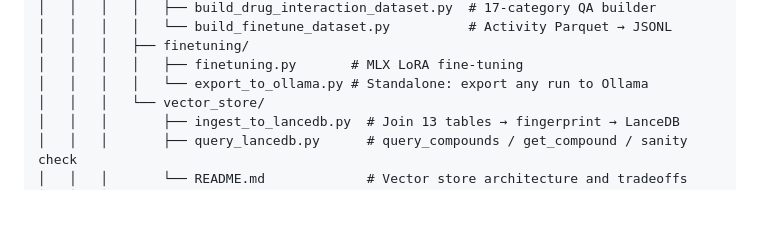
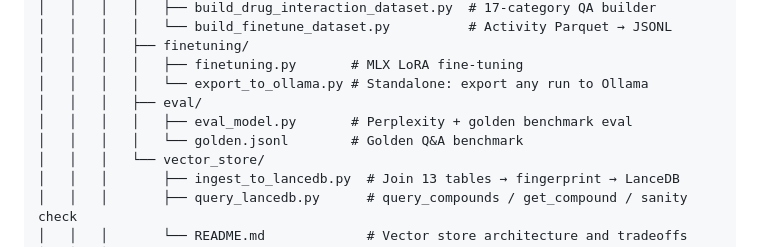
Before and after one commit to AymanSulaiman/chem_mlops, a Markdown page: README.md, the part around the change. Drawn GitHub-style; blank space fills up the shorter version.

Commit message:
updated readme and todo

```diff
--- a/README.md
+++ b/README.md
@@ -404,6 +404,9 @@ chem_mlops/
 │   │   │   ├── finetuning/
 │   │   │   │   ├── finetuning.py       # MLX LoRA fine-tuning
 │   │   │   │   └── export_to_ollama.py # Standalone: export any run to Ollama
+│   │   │   ├── eval/
+│   │   │   │   ├── eval_model.py       # Perplexity + golden benchmark eval
+│   │   │   │   └── golden.jsonl        # Golden Q&A benchmark
 │   │   │   └── vector_store/
 │   │   │       ├── ingest_to_lancedb.py  # Join 13 tables → fingerprint → LanceDB
 │   │   │       ├── query_lancedb.py      # query_compounds / get_compound / sanity check
```
Also changed, not shown: TODO.md (+1 -1 lines).
